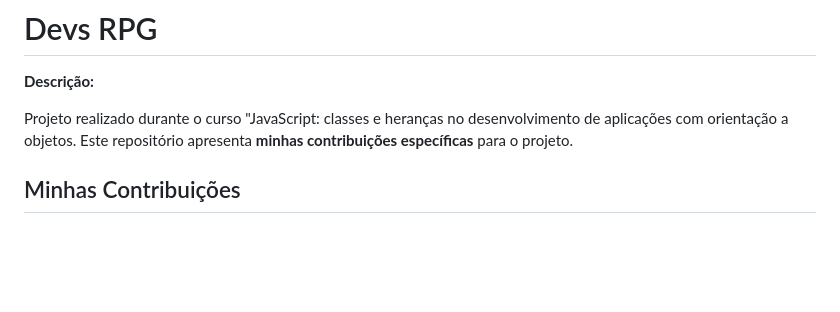
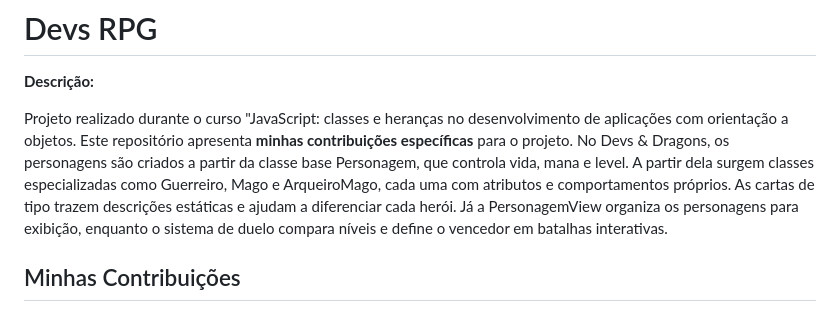
Before and after one commit to chiquinelli-bia/devs-and-dragons, a Markdown page: readme.md, the part around the change. Drawn GitHub-style; blank space fills up the shorter version.

Commit message:
docs(readme): descreve funcionalidades e funções do projeto na sessão de "Descrição"

```diff
--- a/readme.md
+++ b/readme.md
@@ -5,6 +5,7 @@
 **Descrição:**
 
 Projeto realizado durante o curso "JavaScript: classes e heranças no desenvolvimento de aplicações com orientação a objetos. Este repositório apresenta **minhas contribuições específicas** para o projeto.
+No Devs & Dragons, os personagens são criados a partir da classe base Personagem, que controla vida, mana e level. A partir dela surgem classes especializadas como Guerreiro, Mago e ArqueiroMago, cada uma com atributos e comportamentos próprios. As cartas de tipo trazem descrições estáticas e ajudam a diferenciar cada herói. Já a PersonagemView organiza os personagens para exibição, enquanto o sistema de duelo compara níveis e define o vencedor em batalhas interativas.
 
 ## Minhas Contribuições
 
```
